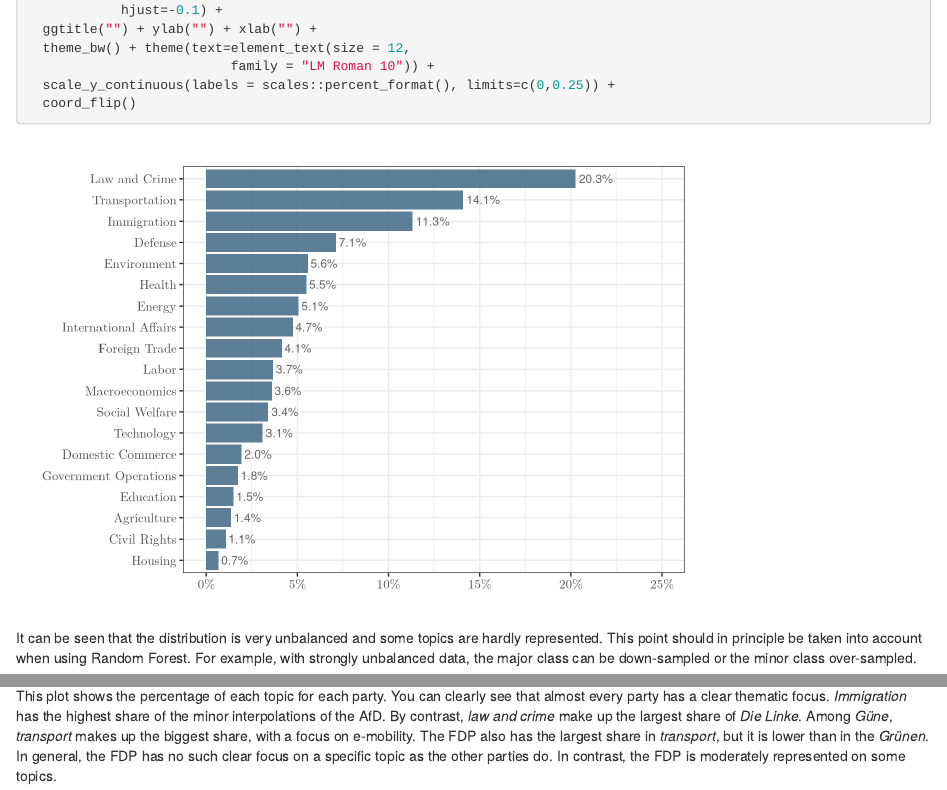
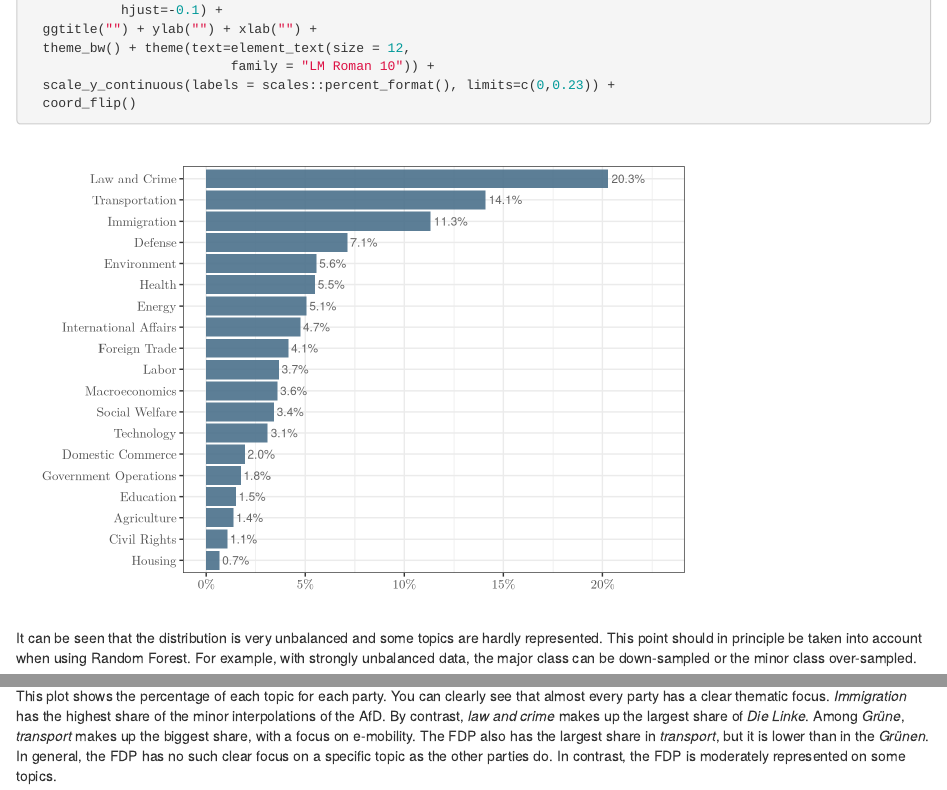
Before and after one commit to MCStatistic/mcstatistics.eu, an R Markdown document (content/post/2019-02-14-german-bundestag-minor-interpellations.Rmd): the page in a window 1100 px wide, from 3980 px down, and a second part further down, joined at a grey line. Rendered offline with R 4.5, knitr and Pandoc, with nearby package versions; drawn as R Markdown's standard HTML page in place of the format the file asks for; code that draws random numbers runs with fixed seeds of ours.

Commit message:
small updates

````diff
--- a/content/post/2019-02-14-german-bundestag-minor-interpellations.Rmd
+++ b/content/post/2019-02-14-german-bundestag-minor-interpellations.Rmd
@@ -204,7 +204,7 @@ df_english %>%
   ggtitle("") + ylab("") + xlab("") +
   theme_bw() + theme(text=element_text(size = 12,
                           family = "LM Roman 10")) +
-  scale_y_continuous(labels = scales::percent_format(), limits=c(0,0.25)) +
+  scale_y_continuous(labels = scales::percent_format(), limits=c(0,0.23)) +
   coord_flip()
 ```
 
@@ -339,7 +339,7 @@ df_english %>%
   coord_flip()
 ```
 
-This plot shows the percentage of each topic for each party. You can clearly see that almost every party has a clear thematic focus. *Immigration* has the highest share of the minor interpolations of the AfD. By contrast, *law and crime* make up the largest share of *Die Linke*. Among *Güne*, *transport* makes up the biggest share, with a focus on e-mobility. The FDP also has the largest share in *transport*, but it is lower than in the *Grünen*. In general, the FDP has no such clear focus on a specific topic as the other parties do. In contrast, the FDP is moderately represented on some topics.
+This plot shows the percentage of each topic for each party. You can clearly see that almost every party has a clear thematic focus. *Immigration* has the highest share of the minor interpolations of the AfD. By contrast, *law and crime* makes up the largest share of *Die Linke*. Among *Grüne*, *transport* makes up the biggest share, with a focus on e-mobility. The FDP also has the largest share in *transport*, but it is lower than in the *Grünen*. In general, the FDP has no such clear focus on a specific topic as the other parties do. In contrast, the FDP is moderately represented on some topics.
 
 ## Sentiment Analysis
 
````
Also changed, not shown: content/post/2019-02-14-german-bundestag-minor-interpellations.html, static/post/2019-02-14-german-bundestag-minor-interpellations_files/figure-html/unnamed-chunk-7-1.png, static/post/2019-02-14-german-bundestag-minor-interpellations_files/figure-html/unnamed-chunk-9-1.png, 5 other files.
